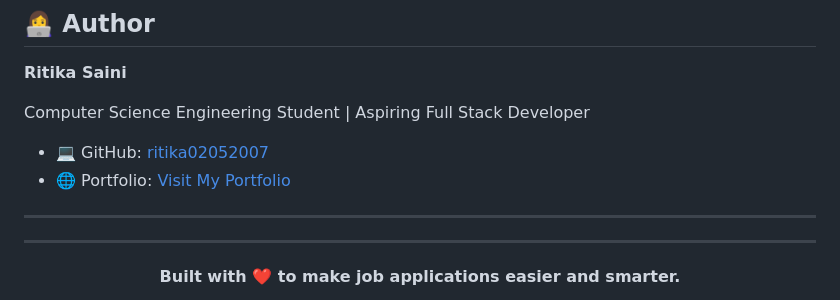
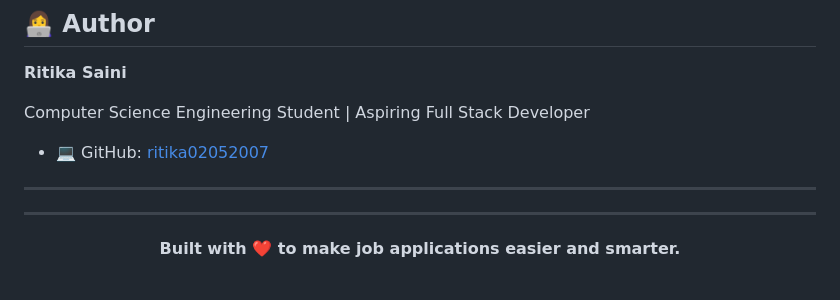
Before and after one commit to ritika02052007/ai-cover-letter-generator, a Markdown page: README.md, the part around the change. GitHub-like rendering.

```diff
--- a/README.md
+++ b/README.md
@@ -309,7 +309,7 @@ If you have an idea to improve this project:
 Computer Science Engineering Student | Aspiring Full Stack Developer
 
 - 💻 GitHub: [ritika02052007](https://github.com/ritika02052007)
-- 🌐 Portfolio: [Visit My Portfolio](https://ritika02052007.github.io/Portfolio_website/)
+
 
 ---
 
```
